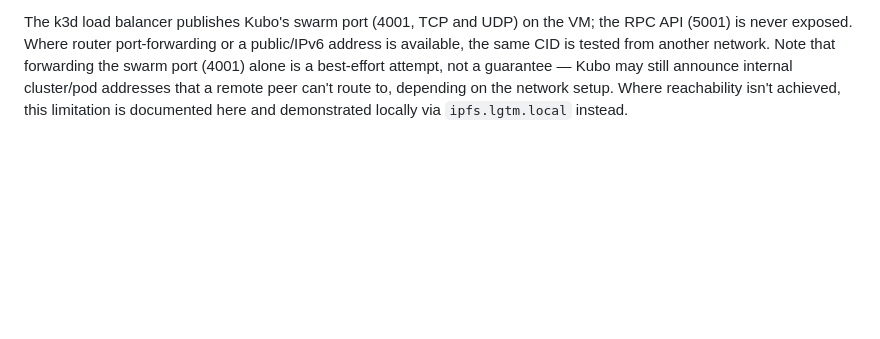
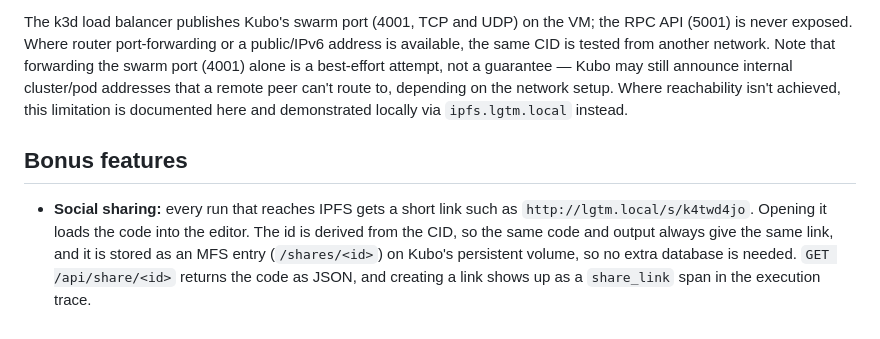
Before and after one commit to viceda-s/ft_lgtm, a Markdown page: README.md, the part around the change. Drawn GitHub-style; blank space fills up the shorter version.

Commit message:
docs(readme): document the social sharing bonus

```diff
--- a/README.md
+++ b/README.md
@@ -53,3 +53,7 @@ This project runs entirely inside a local VM, as required by the subject. IPFS i
   > "If you are behind NAT without UPnP / IPv6, explain the limitations to your evaluators." [subject, V.1.4]
 
 The k3d load balancer publishes Kubo's swarm port (4001, TCP and UDP) on the VM; the RPC API (5001) is never exposed. Where router port-forwarding or a public/IPv6 address is available, the same CID is tested from another network. Note that forwarding the swarm port (4001) alone is a best-effort attempt, not a guarantee — Kubo may still announce internal cluster/pod addresses that a remote peer can't route to, depending on the network setup. Where reachability isn't achieved, this limitation is documented here and demonstrated locally via `ipfs.lgtm.local` instead.
+
+## Bonus features
+
+- **Social sharing:** every run that reaches IPFS gets a short link such as `http://lgtm.local/s/k4twd4jo`. Opening it loads the code into the editor. The id is derived from the CID, so the same code and output always give the same link, and it is stored as an MFS entry (`/shares/<id>`) on Kubo's persistent volume, so no extra database is needed. `GET /api/share/<id>` returns the code as JSON, and creating a link shows up as a `share_link` span in the execution trace.
```
